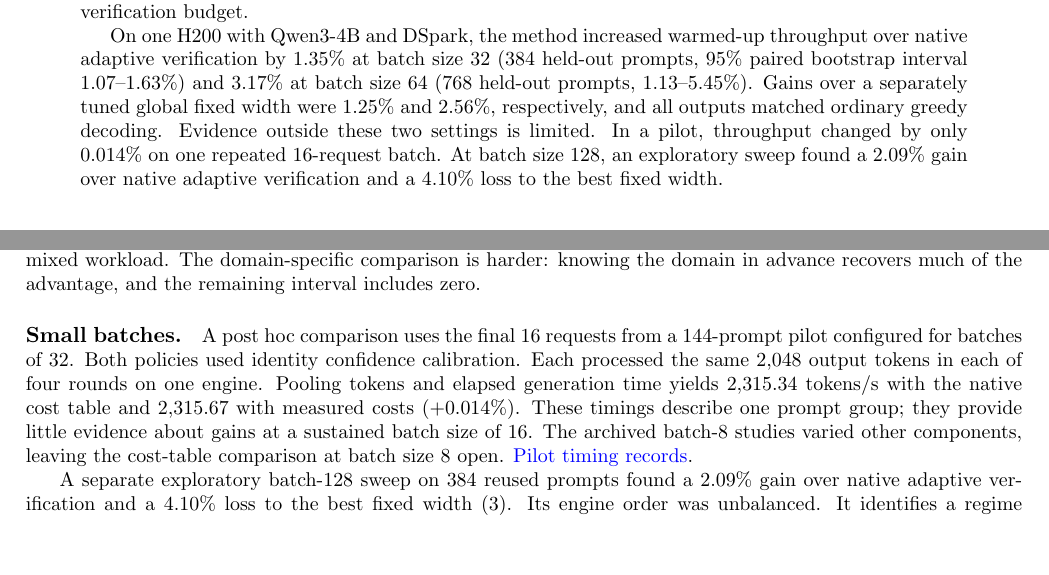
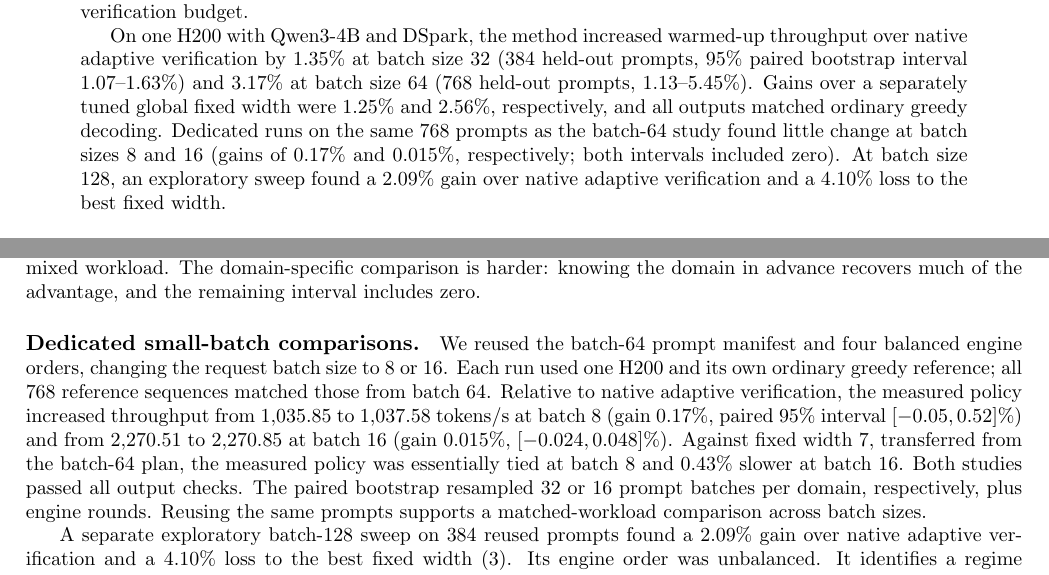
Before and after one commit to angelinaquan/adaptive-speculative-decoding, a LaTeX paper (paper/main.tex): two parts of pages 1 and 7 of 8, joined at a grey line, cut so that both start at the same text, the shorter picture padded with empty space. Compiled offline with pdfLaTeX.

Commit message:
Report dedicated batch-8 and batch-16 replication on matched prompts

```diff
--- a/paper/main.tex
+++ b/paper/main.tex
@@ -16,7 +16,7 @@
 \begin{abstract}
 We propose a measured-cost method for adaptive verification in speculative decoding. To choose how many draft tokens to verify, the method combines the drafter's predicted acceptance probabilities with the median GPU time measured at each verification size. The native vLLM scheduler for DSpark takes a running maximum over these timings, which can hide a decrease in execution time at a larger size. Retaining the measured times lets the scheduler account for such decreases when allocating its verification budget.
 
-On one H200 with Qwen3-4B and DSpark, the method increased warmed-up throughput over native adaptive verification by 1.35\% at batch size 32 (384 held-out prompts, 95\% paired bootstrap interval 1.07--1.63\%) and 3.17\% at batch size 64 (768 held-out prompts, 1.13--5.45\%). Gains over a separately tuned global fixed width were 1.25\% and 2.56\%, respectively, and all outputs matched ordinary greedy decoding. Evidence outside these two settings is limited. In a pilot, throughput changed by only 0.014\% on one repeated 16-request batch. At batch size 128, an exploratory sweep found a 2.09\% gain over native adaptive verification and a 4.10\% loss to the best fixed width.
+On one H200 with Qwen3-4B and DSpark, the method increased warmed-up throughput over native adaptive verification by 1.35\% at batch size 32 (384 held-out prompts, 95\% paired bootstrap interval 1.07--1.63\%) and 3.17\% at batch size 64 (768 held-out prompts, 1.13--5.45\%). Gains over a separately tuned global fixed width were 1.25\% and 2.56\%, respectively, and all outputs matched ordinary greedy decoding. Dedicated runs on the same 768 prompts as the batch-64 study found little change at batch sizes 8 and 16 (gains of 0.17\% and 0.015\%, respectively; both intervals included zero). At batch size 128, an exploratory sweep found a 2.09\% gain over native adaptive verification and a 4.10\% loss to the best fixed width.
 \end{abstract}
 \section{Why the timing table matters}
 In speculative decoding, a drafter proposes several tokens and a target model verifies them in parallel~\cite{leviathan}. Checking a longer prefix can commit more tokens per target call. Its value depends on both the chance those tokens will be accepted and the cost of checking them. DSpark estimates prefix survival with a trained confidence head and allocates verification work across requests~\cite{dspark}. Two schedulers with identical predictions about the text can therefore make different decisions solely because they predict different GPU times.
@@ -156,7 +156,7 @@ At batch 64, throughput reaches 6,250.80 tokens/s, compared with 6,058.87 for na
 \small\section{Where the result holds}
 The native comparison isolates the cost estimator because both arms use the same adaptive scheduler. Beating the global fixed width at two batch sizes provides a second check that timing-aware decisions can add value on a mixed workload. The domain-specific comparison is harder: knowing the domain in advance recovers much of the advantage, and the remaining interval includes zero.
 
-\paragraph{Small batches.} A post hoc comparison uses the final 16 requests from a 144-prompt pilot configured for batches of 32. Both policies used identity confidence calibration. Each processed the same 2,048 output tokens in each of four rounds on one engine. Pooling tokens and elapsed generation time yields 2,315.34 tokens/s with the native cost table and 2,315.67 with measured costs ($+0.014\%$). These timings describe one prompt group; they provide little evidence about gains at a sustained batch size of 16. The archived batch-8 studies varied other components, leaving the cost-table comparison at batch size 8 open. \href{https://github.com/angelinaquan/adaptive-speculative-decoding/blob/671068dc8fd239b91e63131d016c1ddb0ab7f615/results/v24/cost_policy_v24_results.json}{Pilot timing records}.
+\paragraph{Dedicated small-batch comparisons.} We reused the batch-64 prompt manifest and four balanced engine orders, changing the request batch size to 8 or 16. Each run used one H200 and its own ordinary greedy reference; all 768 reference sequences matched those from batch 64. Relative to native adaptive verification, the measured policy increased throughput from 1,035.85 to 1,037.58 tokens/s at batch 8 (gain 0.17\%, paired 95\% interval $[-0.05,0.52]\%$) and from 2,270.51 to 2,270.85 at batch 16 (gain 0.015\%, $[-0.024,0.048]\%$). Against fixed width 7, transferred from the batch-64 plan, the measured policy was essentially tied at batch 8 and 0.43\% slower at batch 16. Both studies passed all output checks. The paired bootstrap resampled 32 or 16 prompt batches per domain, respectively, plus engine rounds. Reusing the same prompts supports a matched-workload comparison across batch sizes.
 
 A separate exploratory batch-128 sweep on 384 reused prompts found a 2.09\% gain over native adaptive verification and a 4.10\% loss to the best fixed width (3). Its engine order was unbalanced. It identifies a regime worth testing and limits generalization from batches 32 and 64. A separate batch-64 calibration pilot also found online confidence refitting 0.24\% slower than frozen calibration. The confirmed gain comes from the cost-table intervention.
 
```
Also changed, not shown: README.md, paper/paper.pdf, 3 other files.
